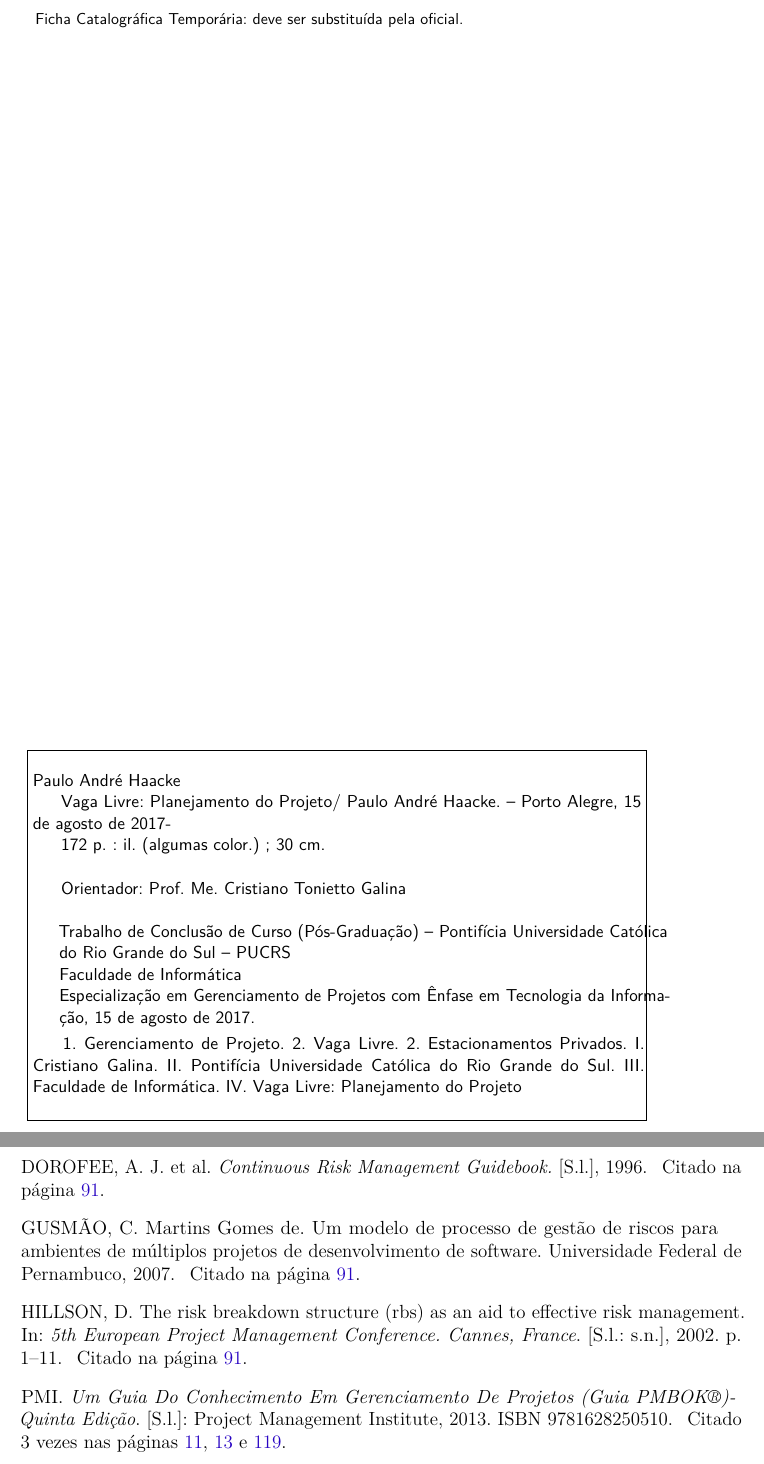
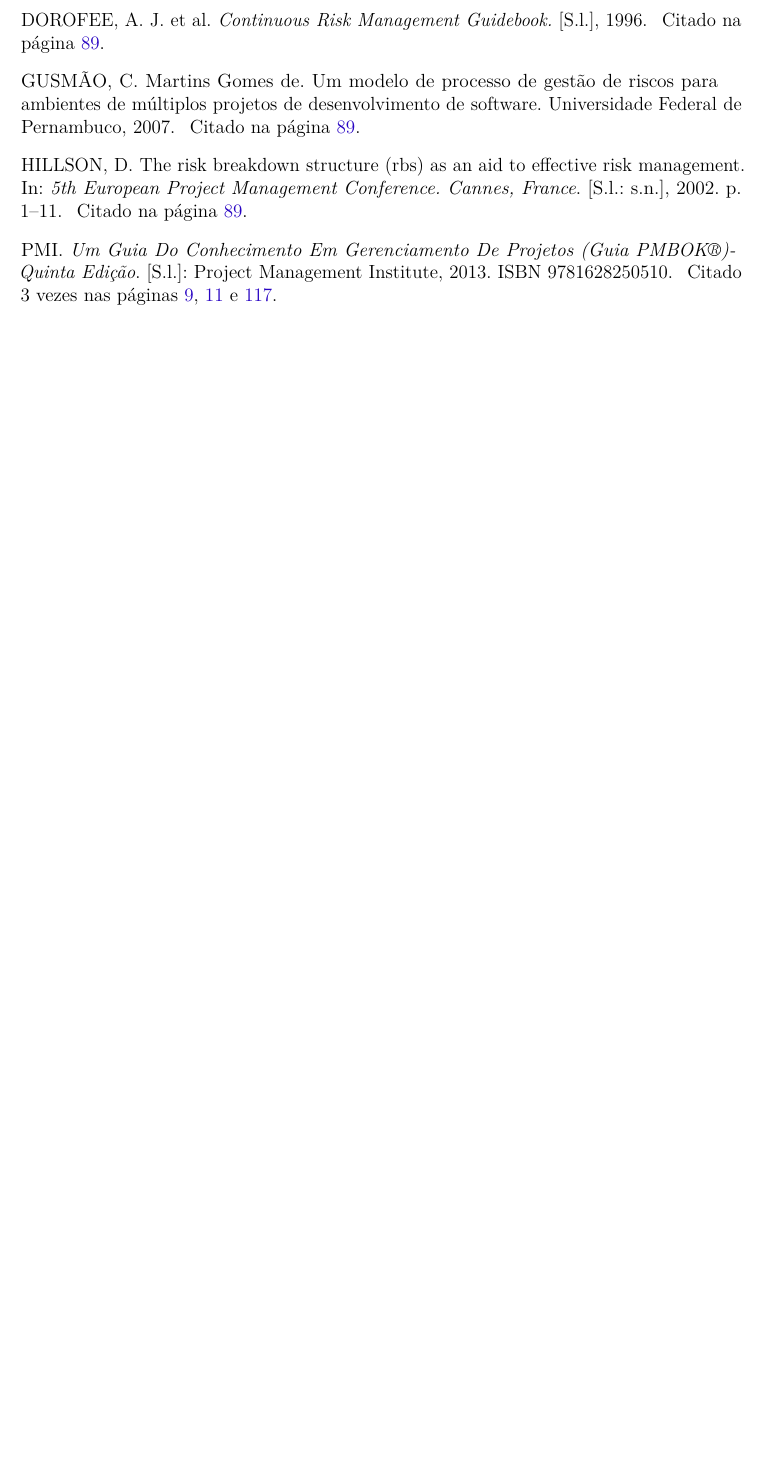
Before and after one commit to paulohaacke/free-spot, a LaTeX thesis (report/main.tex): two parts of pages 4 and 123 of 172 before the commit and part of page 121 of 170 after it, the two joined at a grey line, cut at the place of the change, the shorter picture padded with empty space. Compiled offline with pdfLaTeX.

Commit message:
Some minor fixes for publishing.

```diff
--- a/report/main.tex
+++ b/report/main.tex
@@ -83,7 +83,7 @@
 \titulo{\projectName{}: Planejamento do Projeto}
 \autor{Paulo André Haacke}
 \local{Porto Alegre}
-\data{\today}
+\data{\today{}}
 \orientador{Prof. Me. Cristiano Tonietto Galina}
 %\coorientador{Nenhum}
 \instituicao{%
@@ -183,38 +183,38 @@
 %     \includepdf{fig_ficha_catalografica.pdf}
 % \end{fichacatalografica}
 
-\begin{fichacatalografica}
-	\sffamily
-	Ficha Catalográfica Temporária: deve ser substituída pela oficial.
-	\vspace*{\fill}					% Posição vertical
-	\begin{center}					% Minipage Centralizado
-		\fbox{\begin{minipage}[c][8cm]{13.5cm}		% Largura
-				\small
-				\imprimirautor
-				%Sobrenome, Nome do autor
-
-				\hspace{0.5cm} \imprimirtitulo  / \imprimirautor. --
-				\imprimirlocal, \imprimirdata-
-
-				\hspace{0.5cm} 172 p. : il. (algumas color.) ; 30 cm.\\
-
-				\hspace{0.5cm} \imprimirorientadorRotulo~\imprimirorientador\\
-
-				\hspace{0.5cm}
-				\parbox[t]{\textwidth}{\imprimirtipotrabalho~--~\imprimirinstituicao,
-					\imprimirdata.}\\
-
-				\hspace{0.5cm}
-				1. Gerenciamento de Projeto.
-				2. Vaga Livre.
-				2. Estacionamentos Privados.
-				I. Cristiano Galina.
-				II.  Pontifícia Universidade Católica do Rio Grande do Sul.
-				III. Faculdade de Informática.
-				IV. \projectName{}: Planejamento do Projeto
-			\end{minipage}}
-	\end{center}
-\end{fichacatalografica}
+%\begin{fichacatalografica}
+%	\sffamily
+%	Ficha Catalográfica Temporária: deve ser substituída pela oficial.
+%	\vspace*{\fill}					% Posição vertical
+%	\begin{center}					% Minipage Centralizado
+%		\fbox{\begin{minipage}[c][8cm]{13.5cm}		% Largura
+%				\small
+%				\imprimirautor
+%				%Sobrenome, Nome do autor
+%
+%				\hspace{0.5cm} \imprimirtitulo  / \imprimirautor. --
+%				\imprimirlocal, \imprimirdata-
+%
+%				\hspace{0.5cm} 172 p. : il. (algumas color.) ; 30 cm.\\
+%
+%				\hspace{0.5cm} \imprimirorientadorRotulo~\imprimirorientador\\
+%
+%				\hspace{0.5cm}
+%				\parbox[t]{\textwidth}{\imprimirtipotrabalho~--~\imprimirinstituicao,
+%					\imprimirdata.}\\
+%
+%				\hspace{0.5cm}
+%				1. Gerenciamento de Projeto.
+%				2. Vaga Livre.
+%				2. Estacionamentos Privados.
+%				I. Cristiano Galina.
+%				II.  Pontifícia Universidade Católica do Rio Grande do Sul.
+%				III. Faculdade de Informática.
+%				IV. \projectName{}: Planejamento do Projeto
+%			\end{minipage}}
+%	\end{center}
+%\end{fichacatalografica}
 % ---
 
 % ---
```
Also changed, not shown: report/chapters/abstract-ptbr.tex (+1 -1 lines), README.md, report/images/processo-gerenciamento-qualidade.png (deleted), report/images/wbs.png (deleted), specs/gpti-cronograma-tcc-2017.pdf (deleted), specs/gpti-regulamento-tcc-7ed.pdf (deleted), report/main.tex (2 more changed lines), 1 other file.
